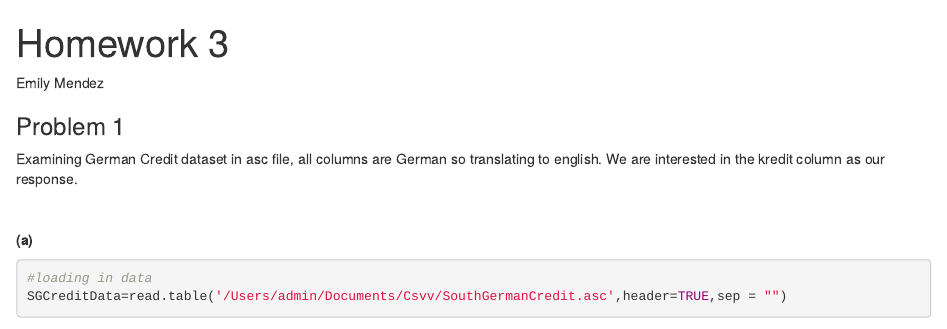
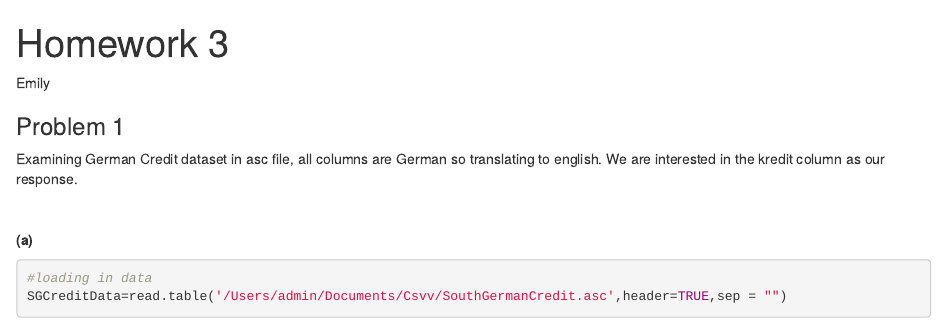
Before and after one commit to exmnx/STA-HW, an R Markdown document (Hw 4364/4364_Homework3.Rmd): the page in a window 1100 px wide, from its top. Rendered offline with R 4.5, knitr and Pandoc, with nearby package versions; some code elsewhere in the file could not run offline.

Commit message:
Update 4364_Homework3.Rmd

````diff
--- a/Hw 4364/4364_Homework3.Rmd
+++ b/Hw 4364/4364_Homework3.Rmd
@@ -7,7 +7,7 @@ output: html_document
 knitr::opts_chunk$set(echo = TRUE)
 ```
 
-Emily Mendez
+Emily
 
 ### Problem 1
 Examining German Credit dataset in asc file, all columns are German so translating to english. We are interested in the kredit column as our response.
````
